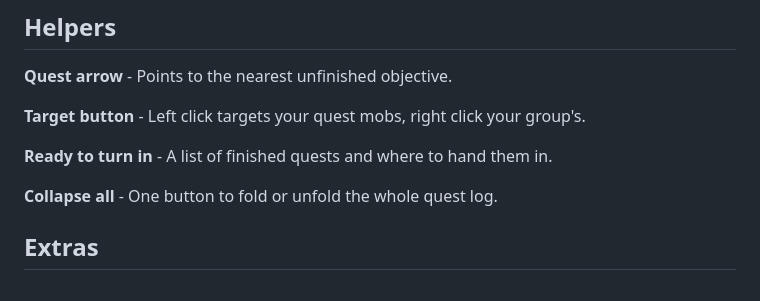
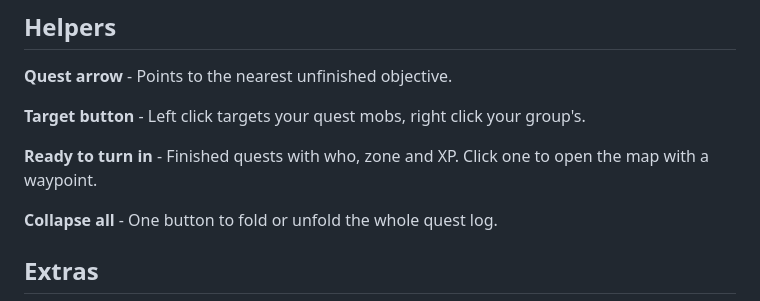
Before and after one commit to Friftycode/ai-quest-helper, a Markdown page: CURSEFORGE.md, the part around the change. Rendered like a GitHub page.

```diff
--- a/CURSEFORGE.md
+++ b/CURSEFORGE.md
@@ -22,7 +22,7 @@ AI Quest Helper works best together with **Questie**. Questie provides where que
 
 **Target button** - Left click targets your quest mobs, right click your group's.
 
-**Ready to turn in** - A list of finished quests and where to hand them in.
+**Ready to turn in** - Finished quests with who, zone and XP. Click one to open the map with a waypoint.
 
 **Collapse all** - One button to fold or unfold the whole quest log.
 
```
Also changed, not shown: README.md (+2 -1 lines), assets/screenshots/ready-to-turn-in.png (added).
